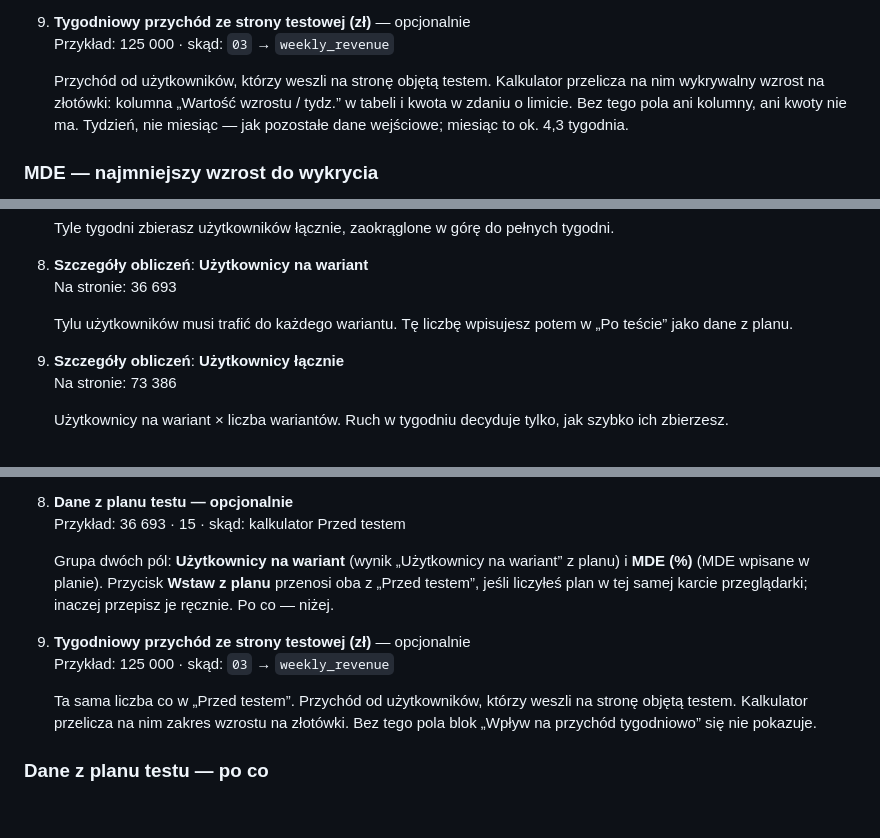
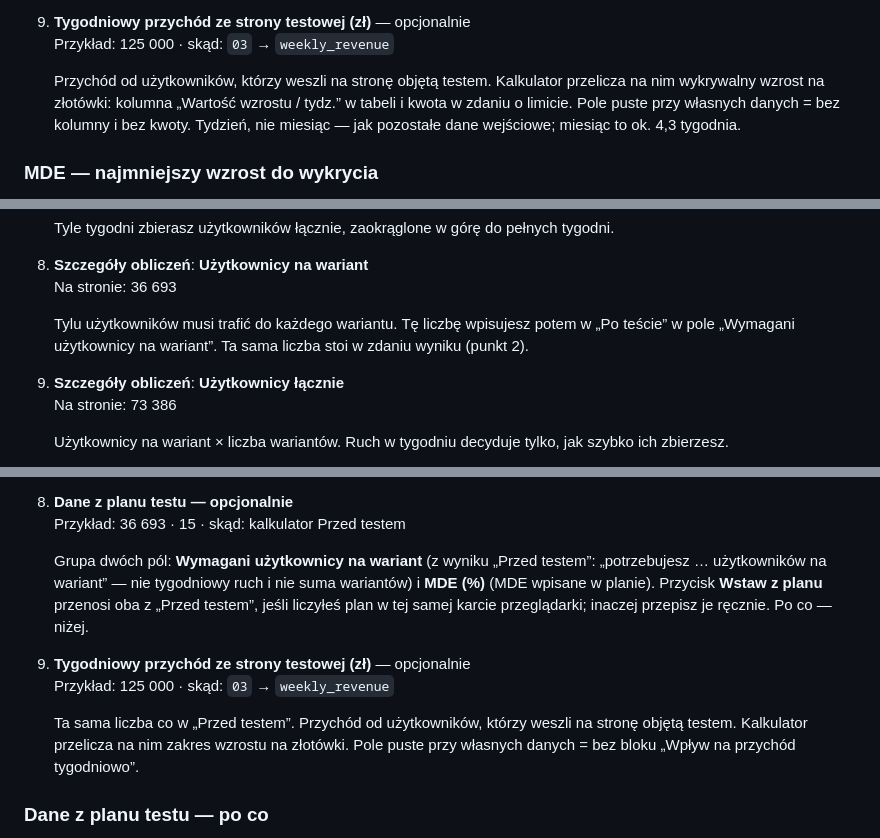
Before and after one commit to pmackowka/ga4-ab-testing-template, a Markdown page: README.md, 3 parts joined by grey strips. Rendered like a GitHub page; blank space fills up the shorter version.

```diff
--- a/README.md
+++ b/README.md
@@ -79,7 +79,7 @@ Puste pole liczy się jako przykład (szara liczba w polu). Dopóki choć jedno
 
 9. **Tygodniowy przychód ze strony testowej (zł)** — opcjonalnie<br>Przykład: 125 000 · skąd: `03` → `weekly_revenue`
 
-   Przychód od użytkowników, którzy weszli na stronę objętą testem. Kalkulator przelicza na nim wykrywalny wzrost na złotówki: kolumna „Wartość wzrostu / tydz.” w tabeli i kwota w zdaniu o limicie. Bez tego pola ani kolumny, ani kwoty nie ma. Tydzień, nie miesiąc — jak pozostałe dane wejściowe; miesiąc to ok. 4,3 tygodnia.
+   Przychód od użytkowników, którzy weszli na stronę objętą testem. Kalkulator przelicza na nim wykrywalny wzrost na złotówki: kolumna „Wartość wzrostu / tydz.” w tabeli i kwota w zdaniu o limicie. Pole puste przy własnych danych = bez kolumny i bez kwoty. Tydzień, nie miesiąc — jak pozostałe dane wejściowe; miesiąc to ok. 4,3 tygodnia.
 
 ### MDE — najmniejszy wzrost do wykrycia
 
@@ -124,7 +124,7 @@ Kolejność jak na stronie. Biznes czyta do tabeli MDE; punkty 7–11 są zwini
 
 8. **Szczegóły obliczeń**: **Użytkownicy na wariant**<br>Na stronie: 36 693
 
-   Tylu użytkowników musi trafić do każdego wariantu. Tę liczbę wpisujesz potem w „Po teście” jako dane z planu.
+   Tylu użytkowników musi trafić do każdego wariantu. Tę liczbę wpisujesz potem w „Po teście” w pole „Wymagani użytkownicy na wariant”. Ta sama liczba stoi w zdaniu wyniku (punkt 2).
 
 9. **Szczegóły obliczeń**: **Użytkownicy łącznie**<br>Na stronie: 73 386
 
@@ -178,11 +178,11 @@ Plan zapisuje się w tej karcie przeglądarki (`sessionStorage`) po pierwszej zm
 
 8. **Dane z planu testu — opcjonalnie**<br>Przykład: 36 693 · 15 · skąd: kalkulator Przed testem
 
-   Grupa dwóch pól: **Użytkownicy na wariant** (wynik „Użytkownicy na wariant” z planu) i **MDE (%)** (MDE wpisane w planie). Przycisk **Wstaw z planu** przenosi oba z „Przed testem”, jeśli liczyłeś plan w tej samej karcie przeglądarki; inaczej przepisz je ręcznie. Po co — niżej.
+   Grupa dwóch pól: **Wymagani użytkownicy na wariant** (z wyniku „Przed testem”: „potrzebujesz … użytkowników na wariant” — nie tygodniowy ruch i nie suma wariantów) i **MDE (%)** (MDE wpisane w planie). Przycisk **Wstaw z planu** przenosi oba z „Przed testem”, jeśli liczyłeś plan w tej samej karcie przeglądarki; inaczej przepisz je ręcznie. Po co — niżej.
 
 9. **Tygodniowy przychód ze strony testowej (zł)** — opcjonalnie<br>Przykład: 125 000 · skąd: `03` → `weekly_revenue`
 
-   Ta sama liczba co w „Przed testem”. Przychód od użytkowników, którzy weszli na stronę objętą testem. Kalkulator przelicza na nim zakres wzrostu na złotówki. Bez tego pola blok „Wpływ na przychód tygodniowo” się nie pokazuje.
+   Ta sama liczba co w „Przed testem”. Przychód od użytkowników, którzy weszli na stronę objętą testem. Kalkulator przelicza na nim zakres wzrostu na złotówki. Pole puste przy własnych danych = bez bloku „Wpływ na przychód tygodniowo”.
 
 ### Dane z planu testu — po co
 
```
Also changed, not shown: other parts of README.md (+3 -3 lines), docs/img/po-tescie.png, docs/img/przed-testem.png.
